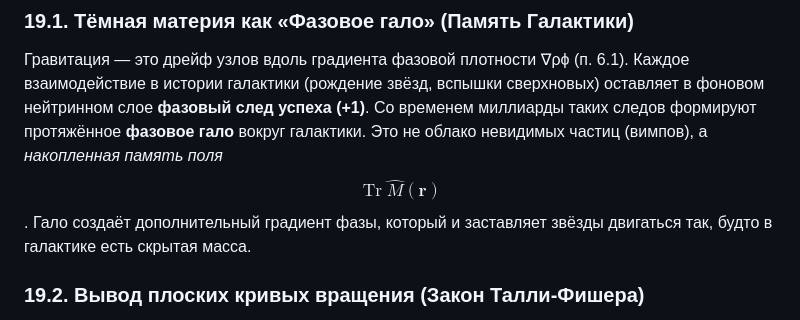
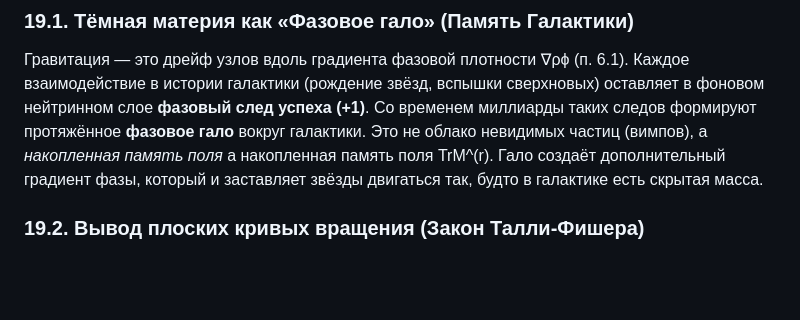
Before and after one commit to ainjohansen/-, a Markdown page: Азъ994-cosmo-dop-v1.md, the part around the change. Rendered like a GitHub page; blank space fills up the shorter version.

```diff
--- a/Азъ994-cosmo-dop-v1.md
+++ b/Азъ994-cosmo-dop-v1.md
@@ -35,7 +35,7 @@ $$ \oint_{\Gamma} \nabla \phi \cdot d\mathbf{l} = 2\pi k, \quad k \in \mathbb{Z}
 
 ### 19.1. Тёмная материя как «Фазовое гало» (Память Галактики)
 Гравитация — это дрейф узлов вдоль градиента фазовой плотности ∇ρϕ (п. 6.1). Каждое взаимодействие в истории галактики (рождение звёзд, вспышки сверхновых) оставляет в фоновом нейтринном слое **фазовый след успеха (+1)**.
-Со временем миллиарды таких следов формируют протяжённое **фазовое гало** вокруг галактики. Это не облако невидимых частиц (вимпов), а *накопленная память поля* $$\operatorname{Tr}\hat{M}(\mathbf{r})$$. Гало создаёт дополнительный градиент фазы, который и заставляет звёзды двигаться так, будто в галактике есть скрытая масса.
+Со временем миллиарды таких следов формируют протяжённое **фазовое гало** вокруг галактики. Это не облако невидимых частиц (вимпов), а *накопленная память поля* а накопленная память поля TrM^(r). Гало создаёт дополнительный градиент фазы, который и заставляет звёзды двигаться так, будто в галактике есть скрытая масса.
 
 ### 19.2. Вывод плоских кривых вращения (Закон Талли-Фишера)
 Согласно фрактальной топологии (голографическому принципу), информационная ёмкость сферического объёма пропорциональна его площади. Следовательно, плотность фазовой памяти убывает логарифмически $$\sim \ln(r)$$.
```
